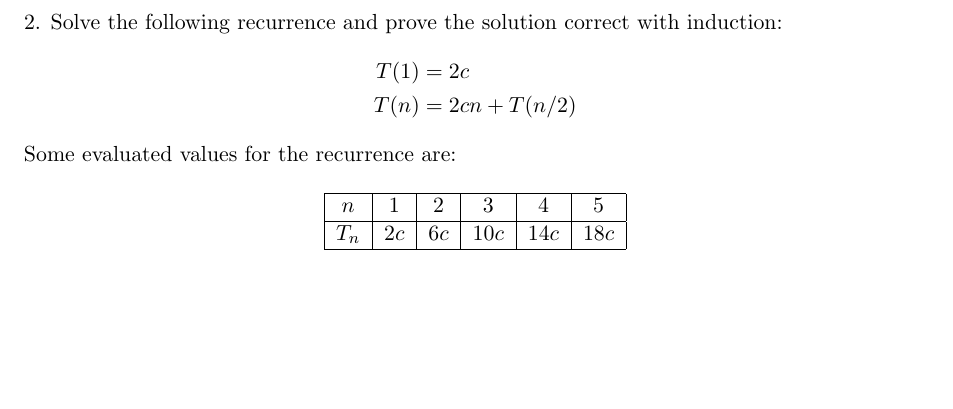
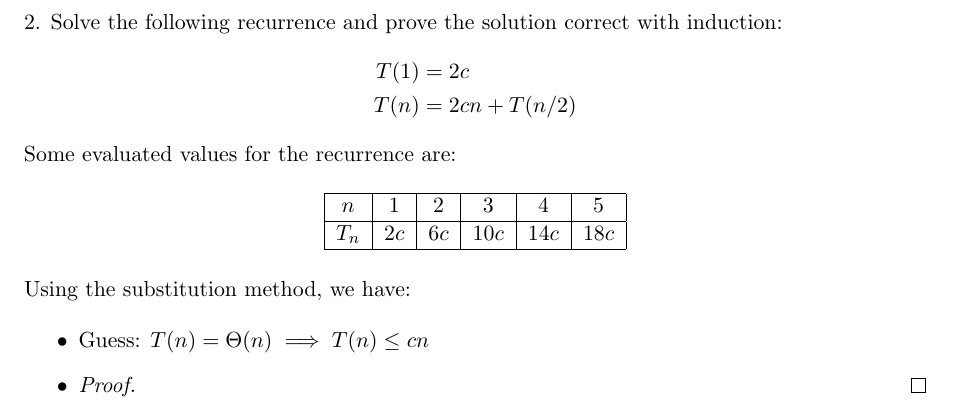
Before and after one commit to humamrashid/Complexity, a LaTeX problem sheet (assignment01.tex): part of page 2 of 2, cut so that both start at the same text, the shorter picture padded with empty space. Compiled offline with pdfLaTeX.

Commit message:
Inc. commit.

```diff
--- a/assignment01.tex
+++ b/assignment01.tex
@@ -59,6 +59,13 @@
             \hline
         \end{tabular}
     \end{center}
+    \medskip
+    Using the substitution method, we have:\\
+    \begin{itemize}
+        \item Guess: $T(n) = \Theta(n) \implies T(n) \leq cn$
+        \item \begin{proof}
+              \end{proof}
+    \end{itemize}
 
 \end{flushleft}
 \end{document}
```
